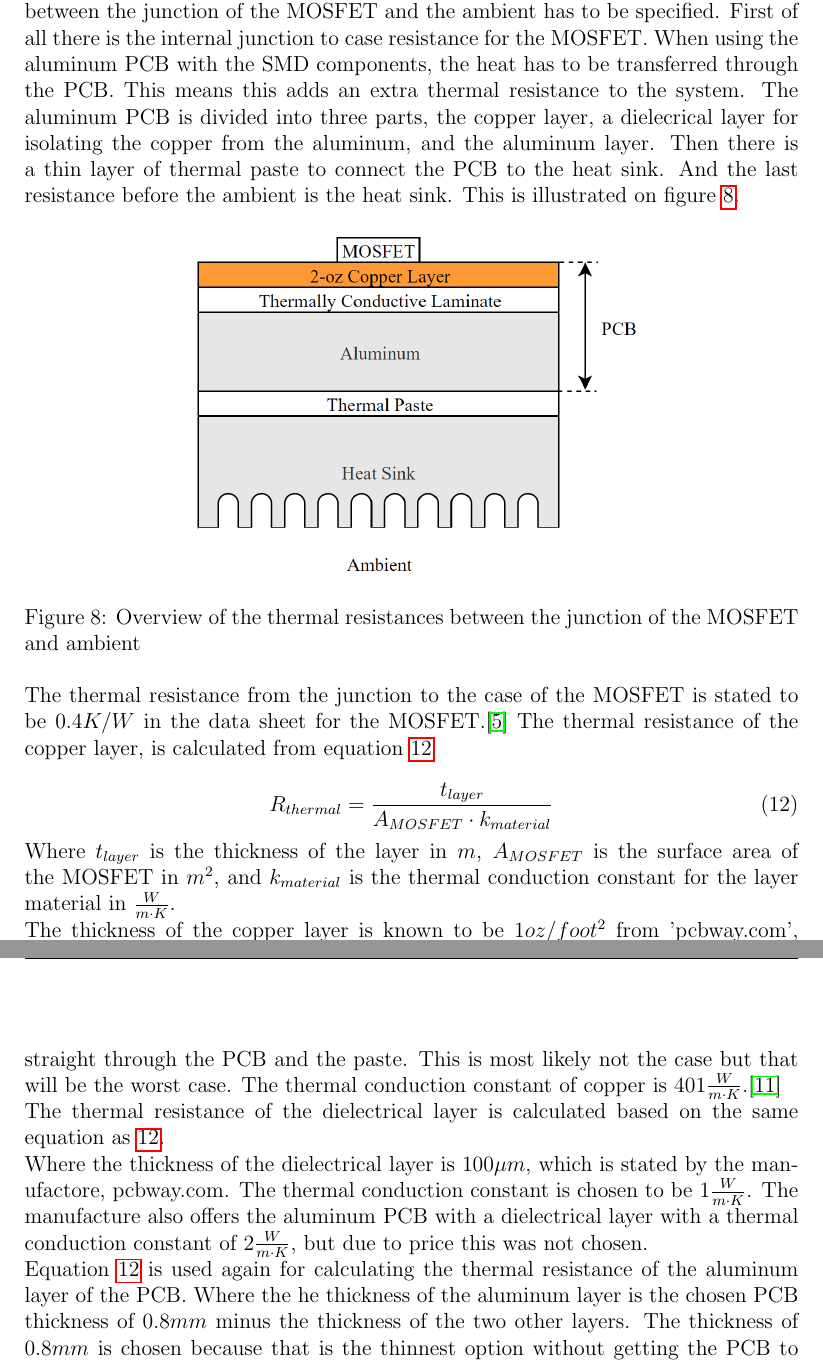
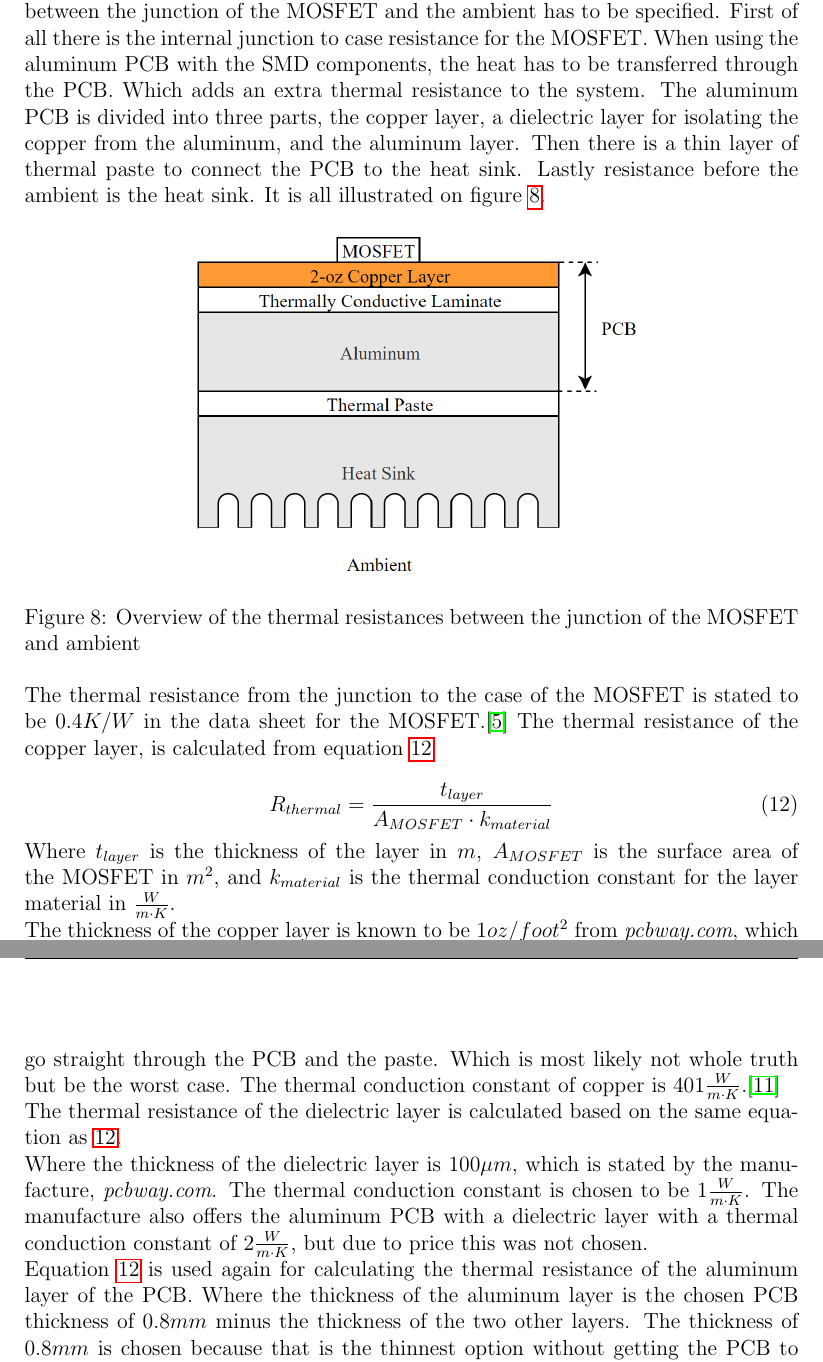
Before and after one commit to jaoff15/Inverter-Project-Report, a LaTeX document (main.tex, which reads sections/hardware/powerboard/Power_Board.tex): two parts of pages 16 and 17 of 64, joined at a grey line, cut so that both start at the same text. Compiled offline with pdfLaTeX.

Commit message:
Updates from Overleaf

```diff
--- a/sections/hardware/powerboard/Power_Board.tex
+++ b/sections/hardware/powerboard/Power_Board.tex
@@ -178,8 +178,8 @@ When the conduction power loss and switching power loss is determined compared t
 
 When determining the heat dissipation of the inverter, all the thermal resistances between the junction of the MOSFET and the ambient has to be specified.
 First of all there is the internal junction to case resistance for the MOSFET.
-When using the aluminum PCB with the SMD components, the heat has to be transferred through the PCB. This means this adds an extra thermal resistance to the system. The aluminum PCB is divided into three parts, the copper layer, a dielecrical layer for isolating the copper from the aluminum, and the aluminum layer.
-Then there is a thin layer of thermal paste to connect the PCB to the heat sink. And the last resistance before the ambient is the heat sink. This is illustrated on figure \ref{fig:thermal_overview}.
+When using the aluminum PCB with the SMD components, the heat has to be transferred through the PCB. Which adds an extra thermal resistance to the system. The aluminum PCB is divided into three parts, the copper layer, a dielectric layer for isolating the copper from the aluminum, and the aluminum layer.
+Then there is a thin layer of thermal paste to connect the PCB to the heat sink. Lastly resistance before the ambient is the heat sink. It is all illustrated on figure \ref{fig:thermal_overview}.
 
     \begin{figure}[H]
 		\centering
@@ -198,15 +198,16 @@ The thermal resistance of the copper layer, is calculated from equation \ref{Rth
 
 Where $t_{layer}$ is the thickness of the layer in $m$, $A_{MOSFET}$ is the surface area of the MOSFET in $m^2$, and $k_{material}$ is the thermal conduction constant for the layer material in $\frac{W}{m \cdot K}$.
 
-The thickness of the copper layer is known to be $1 oz/foot^2$ from 'pcbway.com', which is converted to $34 \cdot 10^{-6} m$ from the density of copper. The surface area of the MOSFET is found in the data sheet to be $63 \cdot 10^{-6} m^2$.\cite{mosfet} The area of the MOSFET is used all the way down to the heat sink, because it is assumed that the heat will go straight through the PCB and the paste. This is most likely not the case but that will be the worst case.
+The thickness of the copper layer is known to be $1 oz/foot^2$ from \textit{pcbway.com}, which is converted to $34 \cdot 10^{-6} m$ from the density of copper. The surface area of the MOSFET is found in the data sheet to be $63 \cdot 10^{-6} m^2$.\cite{mosfet} The area of the MOSFET is used all the way down to the heat sink, because it is assumed that the heat will go straight through the PCB and the paste.
+Which is most likely not whole truth but be the worst case.
 The thermal conduction constant of copper is $401 \frac{W}{m \cdot K}$.\cite{toolbox}
 
-The thermal resistance of the dielectrical layer is calculated based on the same equation as \ref{Rthermal}.
+The thermal resistance of the dielectric layer is calculated based on the same equation as \ref{Rthermal}.
 
-Where the thickness of the dielectrical layer is $100 \mu m$, which is stated by the manufactore, pcbway.com. The thermal conduction constant is chosen to be $1 \frac{W}{m \cdot K}$. The manufacture also offers the aluminum PCB with a dielectrical layer with a thermal conduction constant of $2 \frac{W}{m \cdot K}$, but due to price this was not chosen.
+Where the thickness of the dielectric layer is $100 \mu m$, which is stated by the manufacture, \textit{pcbway.com}. The thermal conduction constant is chosen to be $1 \frac{W}{m \cdot K}$. The manufacture also offers the aluminum PCB with a dielectric layer with a thermal conduction constant of $2 \frac{W}{m \cdot K}$, but due to price this was not chosen.
 
 Equation \ref{Rthermal} is used again for calculating the thermal resistance of the aluminum layer of the PCB.
-Where the he thickness of the aluminum layer is the chosen PCB thickness of $0.8 mm$ minus the thickness of the two other layers. The thickness of $0.8 mm$ is chosen because that is the thinnest option without getting the PCB to increase in price. The thermal conduction constant for aluminum is $236 \frac{W}{m \cdot K}$.\cite{toolbox}
+Where the thickness of the aluminum layer is the chosen PCB thickness of $0.8 mm$ minus the thickness of the two other layers. The thickness of $0.8 mm$ is chosen because that is the thinnest option without getting the PCB to increase in price. The thermal conduction constant for aluminum is $236 \frac{W}{m \cdot K}$.\cite{toolbox}
 
 The thermal resistance for the total PCB is then:
 
```
Also changed, not shown: sections/general/introduction.tex (+1 -0 lines).
